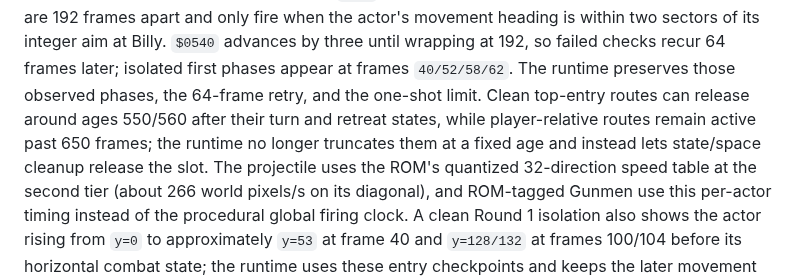
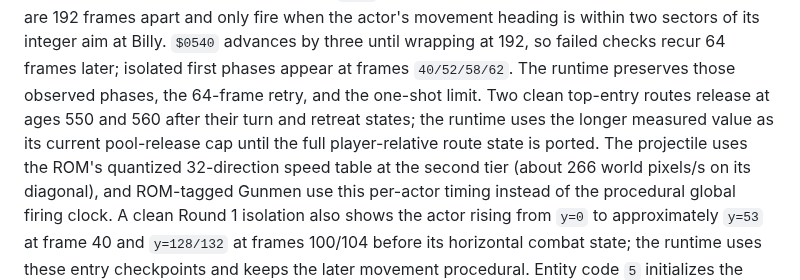
Before and after one commit to xrdavies/gun.smoke, a Markdown page: docs/reference-rom.md, the part around the change. Drawn GitHub-style.

Commit message:
docs: clarify Gunman release cap

```diff
--- a/docs/reference-rom.md
+++ b/docs/reference-rom.md
@@ -211,10 +211,9 @@ when the actor's movement heading is within two sectors of its integer aim at
 Billy. `$0540` advances by three until wrapping at 192, so failed checks recur
 64 frames later; isolated first phases appear at frames `40/52/58/62`. The
 runtime preserves those observed phases, the 64-frame retry, and the one-shot
-limit. Clean top-entry routes can release around ages 550/560 after their turn
-and retreat states, while player-relative routes remain active past 650 frames;
-the runtime no longer truncates them at a fixed age and instead lets state/space
-cleanup release the slot. The projectile uses the ROM's quantized
+limit. Two clean top-entry routes release at ages 550 and 560 after their turn
+and retreat states; the runtime uses the longer measured value as its current
+pool-release cap until the full player-relative route state is ported. The projectile uses the ROM's quantized
 32-direction speed table at the second tier (about 266 world pixels/s on its
 diagonal), and ROM-tagged Gunmen use this per-actor timing
 instead of the procedural global firing clock. A clean Round 1 isolation also
```
